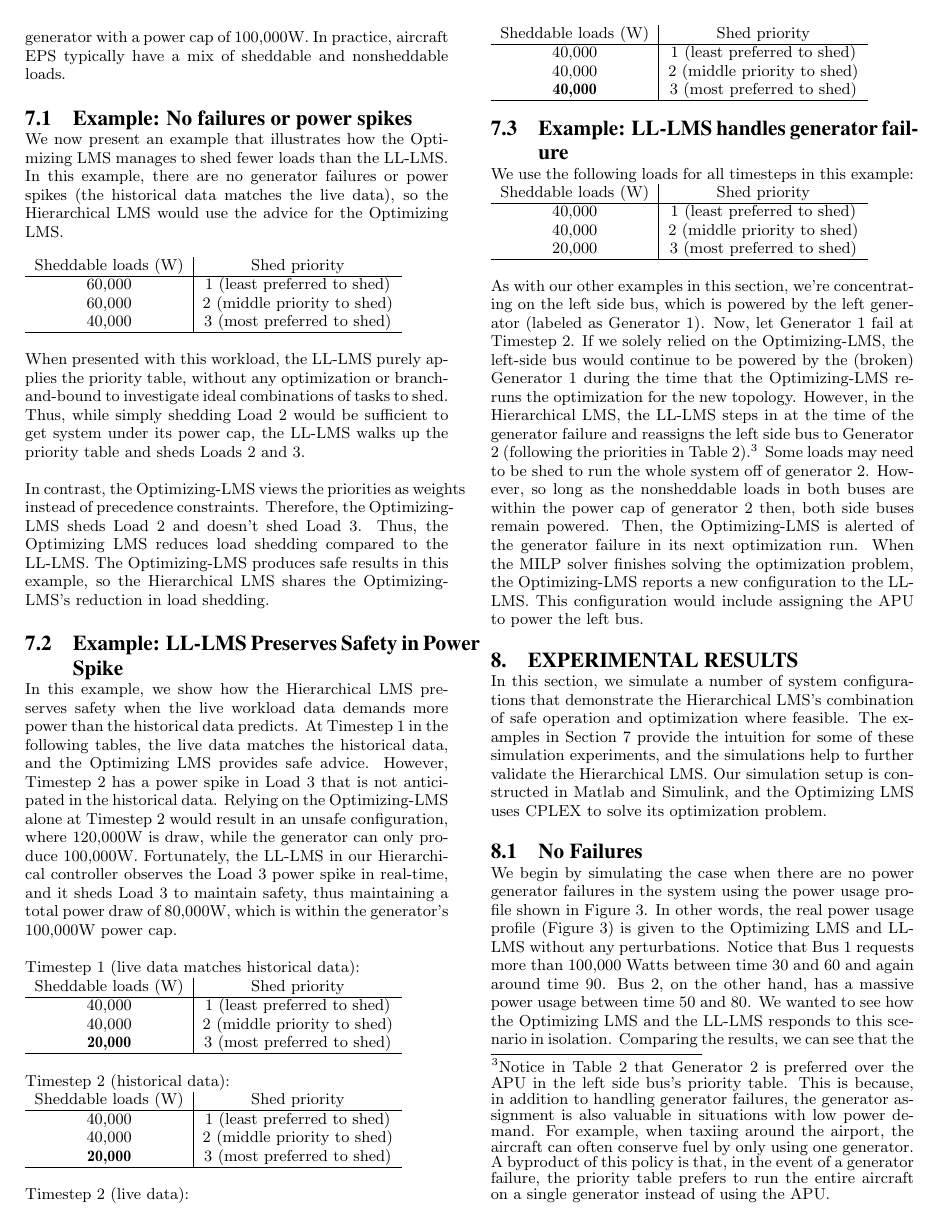
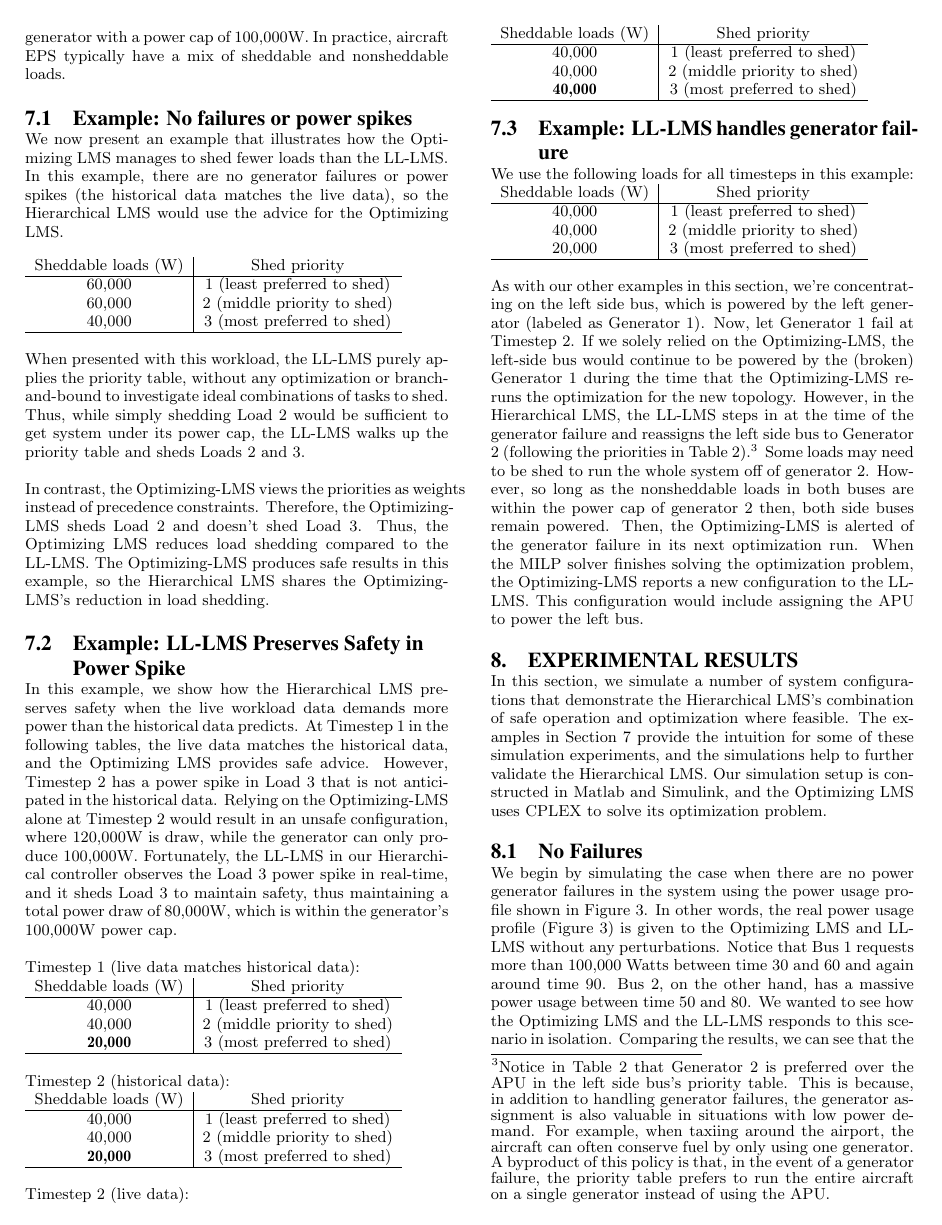
Before and after one commit to forresti/optimal_load_management, a LaTeX paper (project/report/paper.tex): page 5 of 10. Compiled offline with pdfLaTeX.

Commit message:
fixed 'spill' of section 7.2 title

```diff
--- a/project/report/paper.tex
+++ b/project/report/paper.tex
@@ -262,7 +262,7 @@ Therefore, the Optimizing-LMS sheds Load 2 and doesn't shed Load 3.
 Thus, the Optimizing LMS reduces load shedding compared to the LL-LMS.
 The Optimizing-LMS produces safe results in this example, so the Hierarchical LMS shares the Optimizing-LMS's reduction in load shedding.
 
-\subsection{Example: LL-LMS Preserves Safety in Power Spike}
+\subsection{Example: LL-LMS Preserves Safety in \\ Power Spike}
 \label{sec:power-spike-example}
 In this example, we show how the Hierarchical LMS preserves safety when the live workload data demands more power than the historical data predicts.
 At Timestep 1 in the following tables, the live data matches the historical data, and the Optimizing LMS provides safe advice.
```
Also changed, not shown: project/report/paper.pdf.
